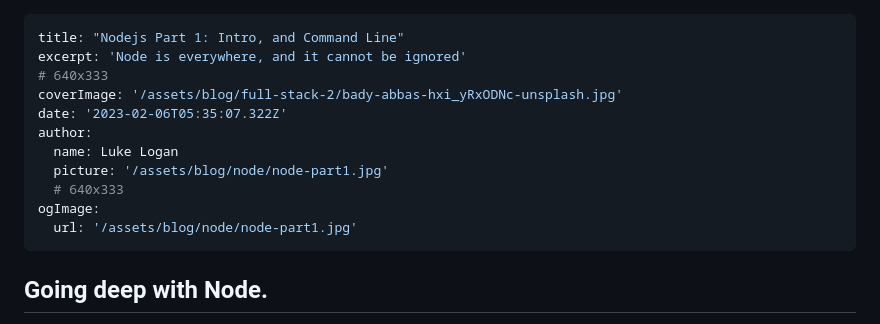
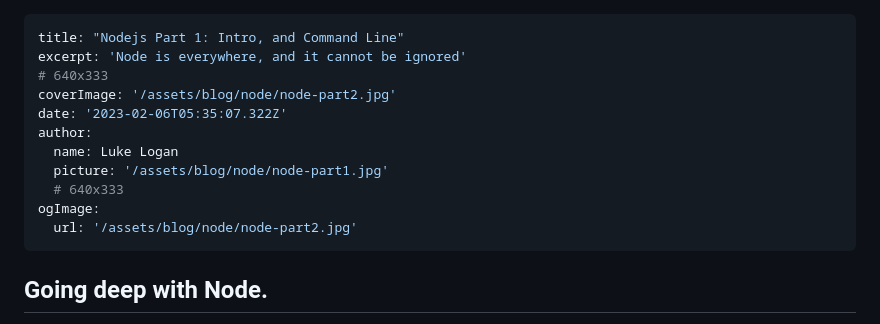
Before and after one commit to llogan382/loganwebdev, a Markdown page: _posts/going-deep-nodejs.md, the part around the change. GitHub-like rendering.

Commit message:
updates images for node post

```diff
--- a/_posts/going-deep-nodejs.md
+++ b/_posts/going-deep-nodejs.md
@@ -2,14 +2,14 @@
 title: "Nodejs Part 1: Intro, and Command Line"
 excerpt: 'Node is everywhere, and it cannot be ignored'
 # 640x333
-coverImage: '/assets/blog/full-stack-2/bady-abbas-hxi_yRxODNc-unsplash.jpg'
+coverImage: '/assets/blog/node/node-part2.jpg'
 date: '2023-02-06T05:35:07.322Z'
 author:
   name: Luke Logan
   picture: '/assets/blog/node/node-part1.jpg'
   # 640x333
 ogImage:
-  url: '/assets/blog/node/node-part1.jpg'
+  url: '/assets/blog/node/node-part2.jpg'
 ---
 
 
```
